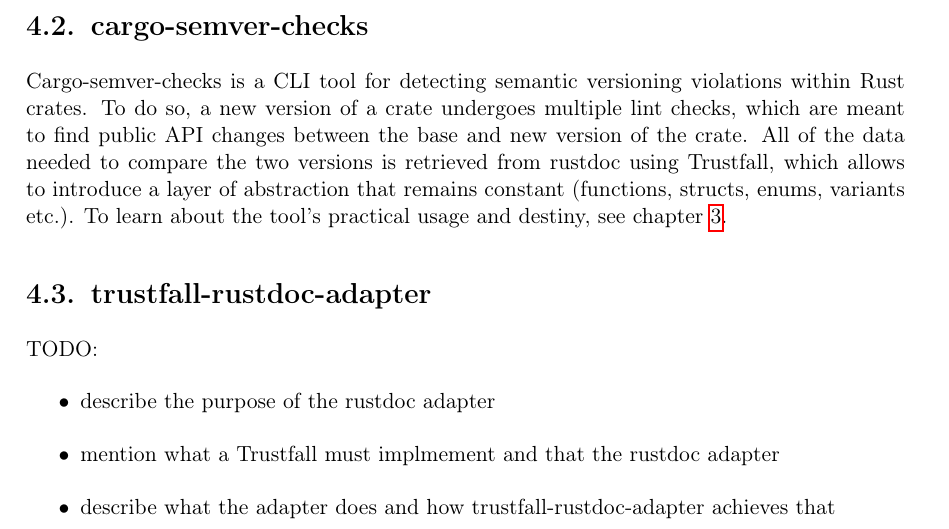
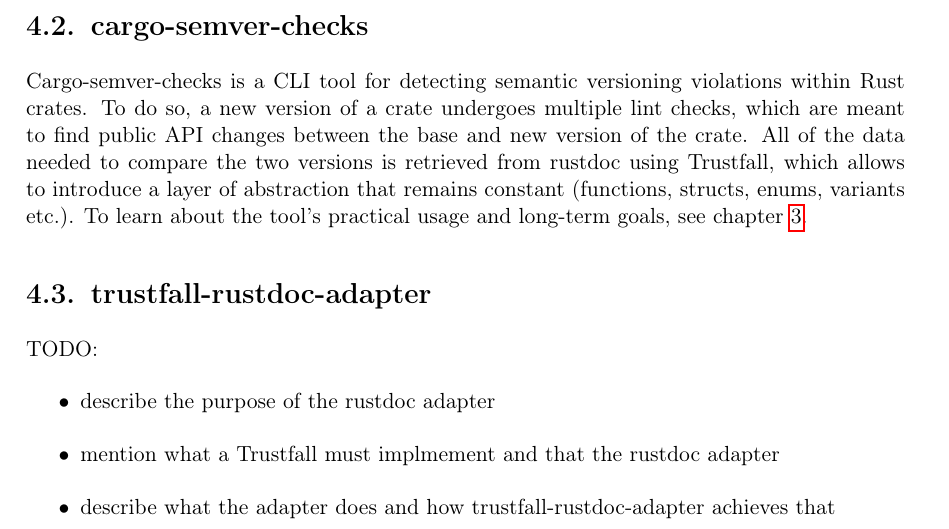
Before and after one commit to tonowak/bachelors-thesis, a LaTeX thesis (thesis-en.tex): part of page 23 of 41, cut so that both start at the same text. Compiled offline with pdfLaTeX.

Commit message:
Update thesis-en.tex
Co-authored-by: Bartosz Smolarczyk <92160712+SmolSir@users.noreply.github.com>

```diff
--- a/thesis-en.tex
+++ b/thesis-en.tex
@@ -578,7 +578,7 @@
 public API changes between the base and new version of the crate. All of the data needed to compare
 the two versions is retrieved from rustdoc using Trustfall, which allows to introduce a layer
 of abstraction that remains constant (functions, structs, enums, variants etc.). To learn about the
-tool's practical usage and destiny, see chapter \ref{r:chapter_vision}.
+tool's practical usage and long-term goals, see chapter \ref{r:chapter_vision}.
 
 \section{trustfall-rustdoc-adapter}
 
```
